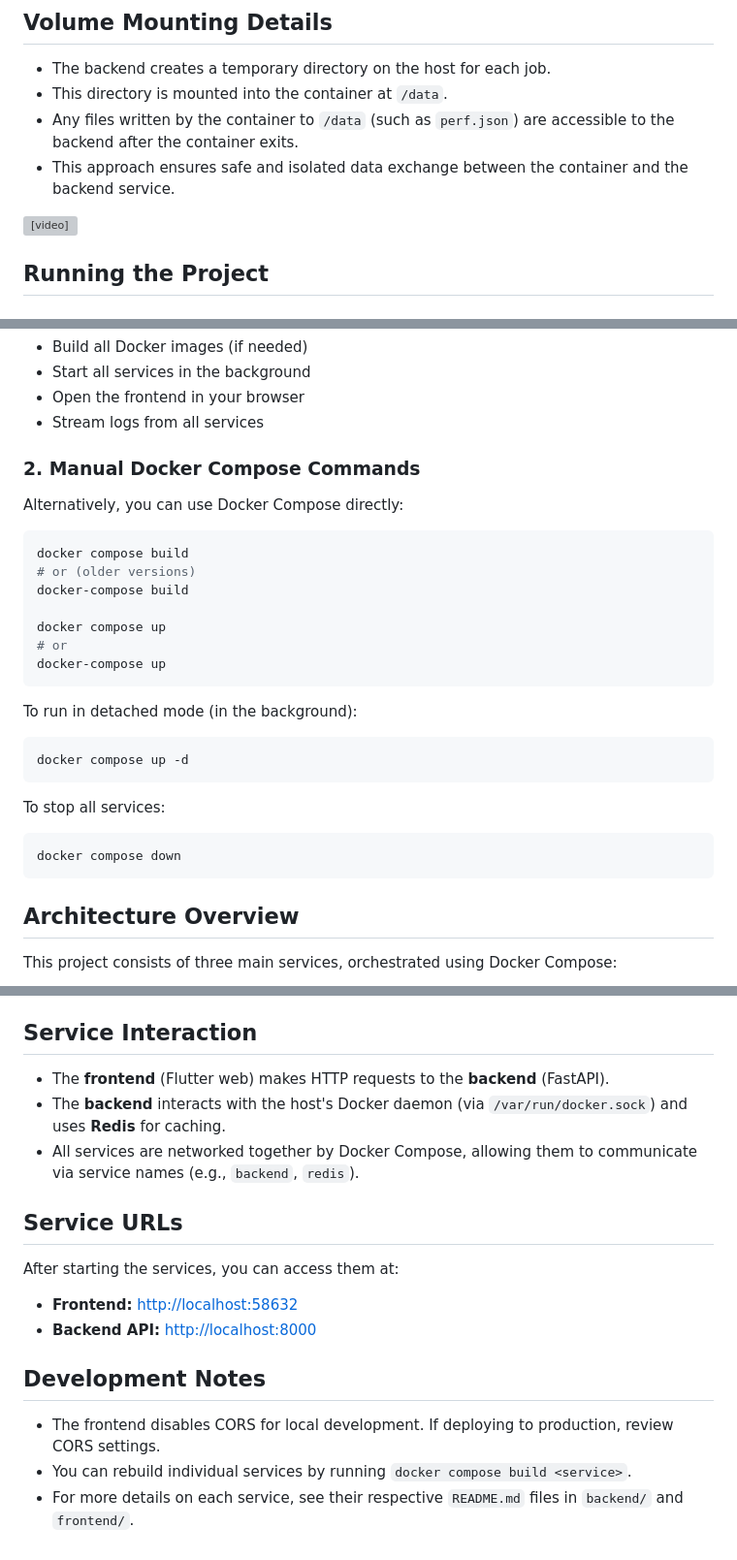
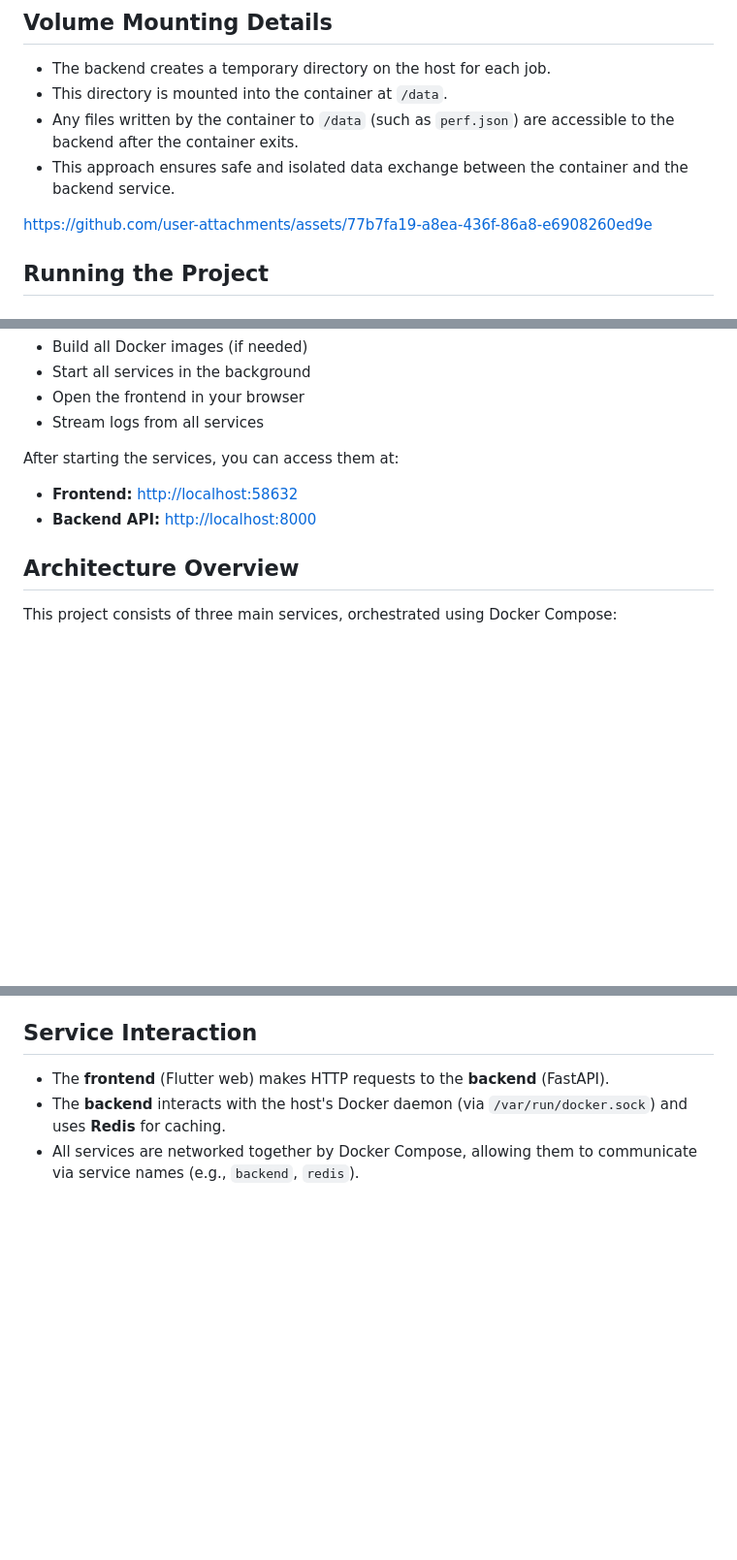
Before and after one commit to zeinab-sheikhi/docker-checker, a Markdown page: README.md, 3 parts joined by grey strips. Shown: that part at 97% size. Rendered like a GitHub page; blank space fills up the shorter version; grey boxes are pictures that could not be loaded.

````diff
--- a/README.md
+++ b/README.md
@@ -46,7 +46,9 @@ CMD echo '{"perf":0.99}' > /data/perf.json
 - Any files written by the container to `/data` (such as `perf.json`) are accessible to the backend after the container exits.
 - This approach ensures safe and isolated data exchange between the container and the backend service.
 
-<video src="demo.mp4" controls width="500"></video>
+https://github.com/user-attachments/assets/77b7fa19-a8ea-436f-86a8-e6908260ed9e
+
+
 
 ## Running the Project
 
@@ -64,31 +66,10 @@ This will:
 - Open the frontend in your browser
 - Stream logs from all services
 
-### 2. Manual Docker Compose Commands
+After starting the services, you can access them at:
 
-Alternatively, you can use Docker Compose directly:
-
-```bash
-docker compose build
-# or (older versions)
-docker-compose build
-
-docker compose up
-# or
-docker-compose up
-```
-
-To run in detached mode (in the background):
-
-```bash
-docker compose up -d
-```
-
-To stop all services:
-
-```bash
-docker compose down
-```
+- **Frontend:** [http://localhost:58632](http://localhost:58632)
+- **Backend API:** [http://localhost:8000](http://localhost:8000)
 
 ## Architecture Overview
 
@@ -117,15 +98,3 @@ All services are defined in `compose.yml` and can be built and run together.
 - The **frontend** (Flutter web) makes HTTP requests to the **backend** (FastAPI).
 - The **backend** interacts with the host's Docker daemon (via `/var/run/docker.sock`) and uses **Redis** for caching.
 - All services are networked together by Docker Compose, allowing them to communicate via service names (e.g., `backend`, `redis`).
-
-## Service URLs
-After starting the services, you can access them at:
-
-- **Frontend:** [http://localhost:58632](http://localhost:58632)
-- **Backend API:** [http://localhost:8000](http://localhost:8000)
-
-
-## Development Notes
-- The frontend disables CORS for local development. If deploying to production, review CORS settings.
-- You can rebuild individual services by running `docker compose build <service>`.
-- For more details on each service, see their respective `README.md` files in `backend/` and `frontend/`.
````
